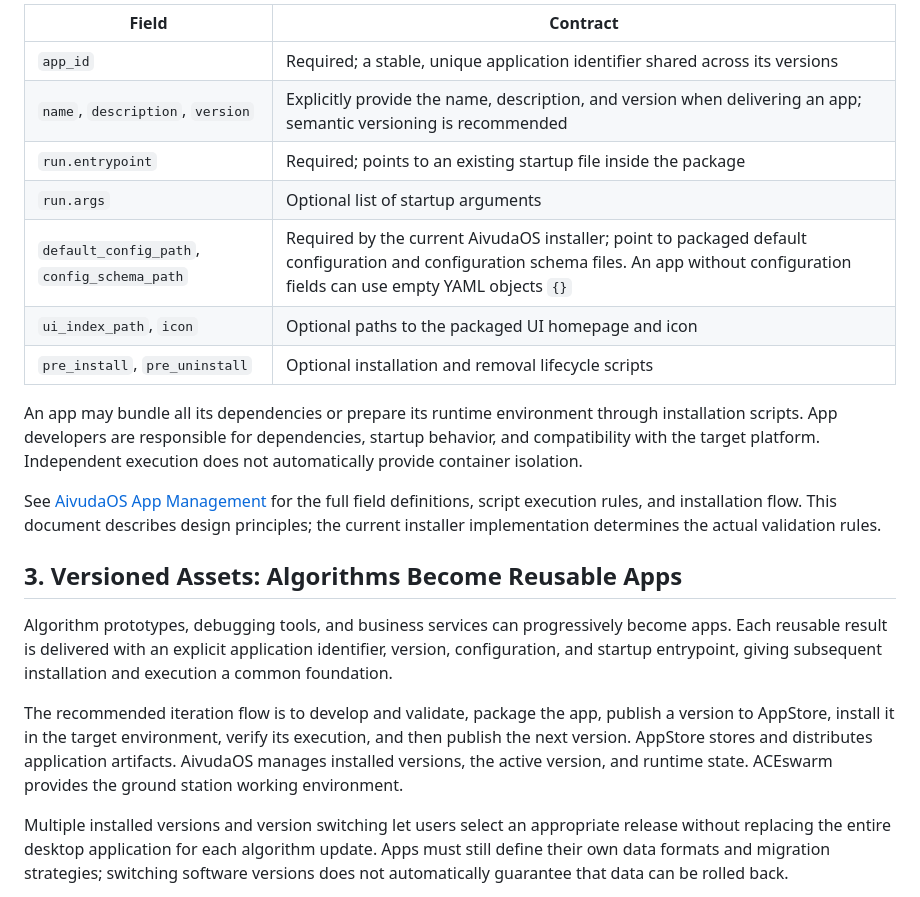
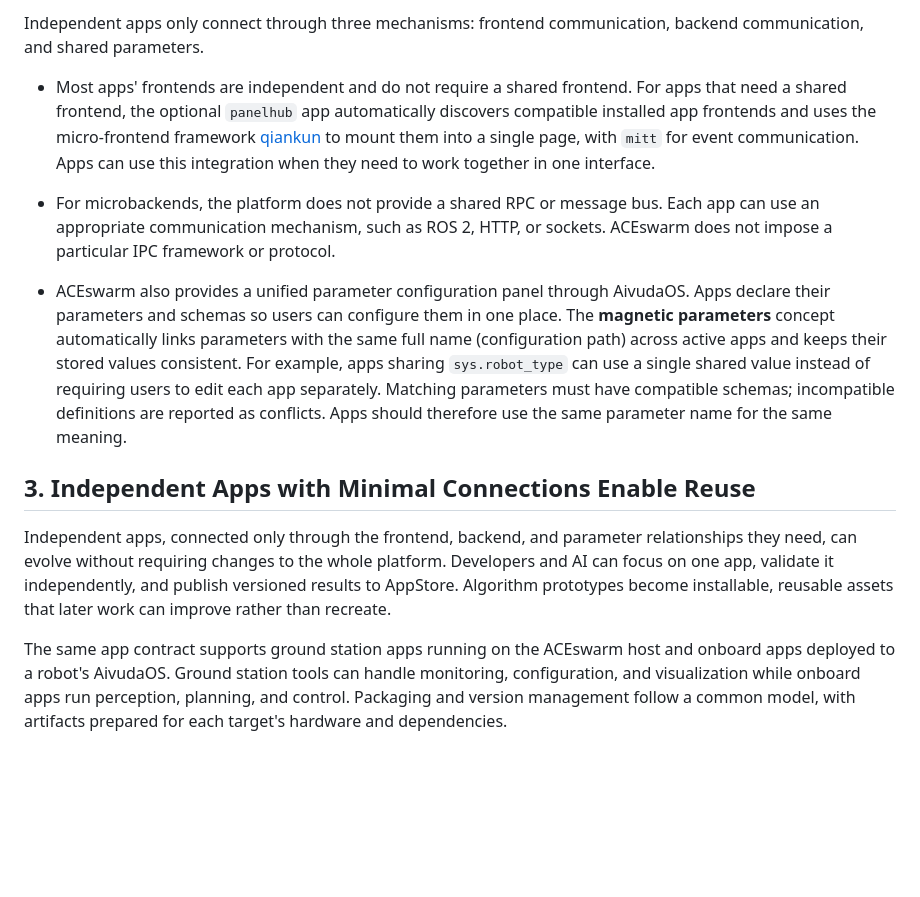
Before and after one commit to shupx/ACEswarm, a Markdown page: docs_dev/philosophy.md, the part around one of its changes. GitHub-like rendering; blank space fills up the shorter version.

```diff
--- a/docs_dev/philosophy.md
+++ b/docs_dev/philosophy.md
@@ -67,23 +35,16 @@ robot-navigation/
 
-| Field | Contract |
-| --- | --- |
-| `app_id` | Required; a stable, unique application identifier shared across its versions |
-| `name`, `description`, `version` | Explicitly provide the name, description, and version when delivering an app; semantic versioning is recommended |
-| `run.entrypoint` | Required; points to an existing startup file inside the package |
-| `run.args` | Optional list of startup arguments |
-| `default_config_path`, `config_schema_path` | Required by the current AivudaOS installer; point to packaged default configuration and configuration schema files. An app without configuration fields can use empty YAML objects `{}` |
-| `ui_index_path`, `icon` | Optional paths to the packaged UI homepage and icon |
-| `pre_install`, `pre_uninstall` | Optional installation and removal lifecycle scripts |
+Independent apps only connect through three mechanisms: frontend communication, backend communication, and shared parameters.
 
-An app may bundle all its dependencies or prepare its runtime environment through installation scripts. App developers are responsible for dependencies, startup behavior, and compatibility with the target platform. Independent execution does not automatically provide container isolation.
+- Most apps' frontends are independent and do not require a shared frontend.
+For apps that need a shared frontend, the optional `panelhub` app automatically discovers compatible installed app frontends and uses the micro-frontend framework [qiankun](https://qiankun.umijs.org/) to mount them into a single page, with `mitt` for event communication. Apps can use this integration when they need to work together in one interface.
 
-See [AivudaOS App Management](../aivudaOS/docs/app-management.md) for the full field definitions, script execution rules, and installation flow. This document describes design principles; the current installer implementation determines the actual validation rules.
+- For microbackends, the platform does not provide a shared RPC or message bus. Each app can use an appropriate communication mechanism, such as ROS 2, HTTP, or sockets. ACEswarm does not impose a particular IPC framework or protocol.
 
-## 3. Versioned Assets: Algorithms Become Reusable Apps
+- ACEswarm also provides a unified parameter configuration panel through AivudaOS. Apps declare their parameters and schemas so users can configure them in one place. The **magnetic parameters** concept automatically links parameters with the same full name (configuration path) across active apps and keeps their stored values consistent. For example, apps sharing `sys.robot_type` can use a single shared value instead of requiring users to edit each app separately. Matching parameters must have compatible schemas; incompatible definitions are reported as conflicts. Apps should therefore use the same parameter name for the same meaning.
 
-Algorithm prototypes, debugging tools, and business services can progressively become apps. Each reusable result is delivered with an explicit application identifier, version, configuration, and startup entrypoint, giving subsequent installation and execution a common foundation.
+## 3. Independent Apps with Minimal Connections Enable Reuse
 
-The recommended iteration flow is to develop and validate, package the app, publish a version to AppStore, install it in the target environment, verify its execution, and then publish the next version. AppStore stores and distributes application artifacts. AivudaOS manages installed versions, the active version, and runtime state. ACEswarm provides the ground station working environment.
+Independent apps, connected only through the frontend, backend, and parameter relationships they need, can evolve without requiring changes to the whole platform. Developers and AI can focus on one app, validate it independently, and publish versioned results to AppStore. Algorithm prototypes become installable, reusable assets that later work can improve rather than recreate.
 
-Multiple installed versions and version switching let users select an appropriate release without replacing the entire desktop application for each algorithm update. Apps must still define their own data formats and migration strategies; switching software versions does not automatically guarantee that data can be rolled back.
+The same app contract supports ground station apps running on the ACEswarm host and onboard apps deployed to a robot's AivudaOS. Ground station tools can handle monitoring, configuration, and visualization while onboard apps run perception, planning, and control. Packaging and version management follow a common model, with artifacts prepared for each target's hardware and dependencies.
 
```
Also changed, not shown: other parts of docs_dev/philosophy.md (+14 -70 lines).
